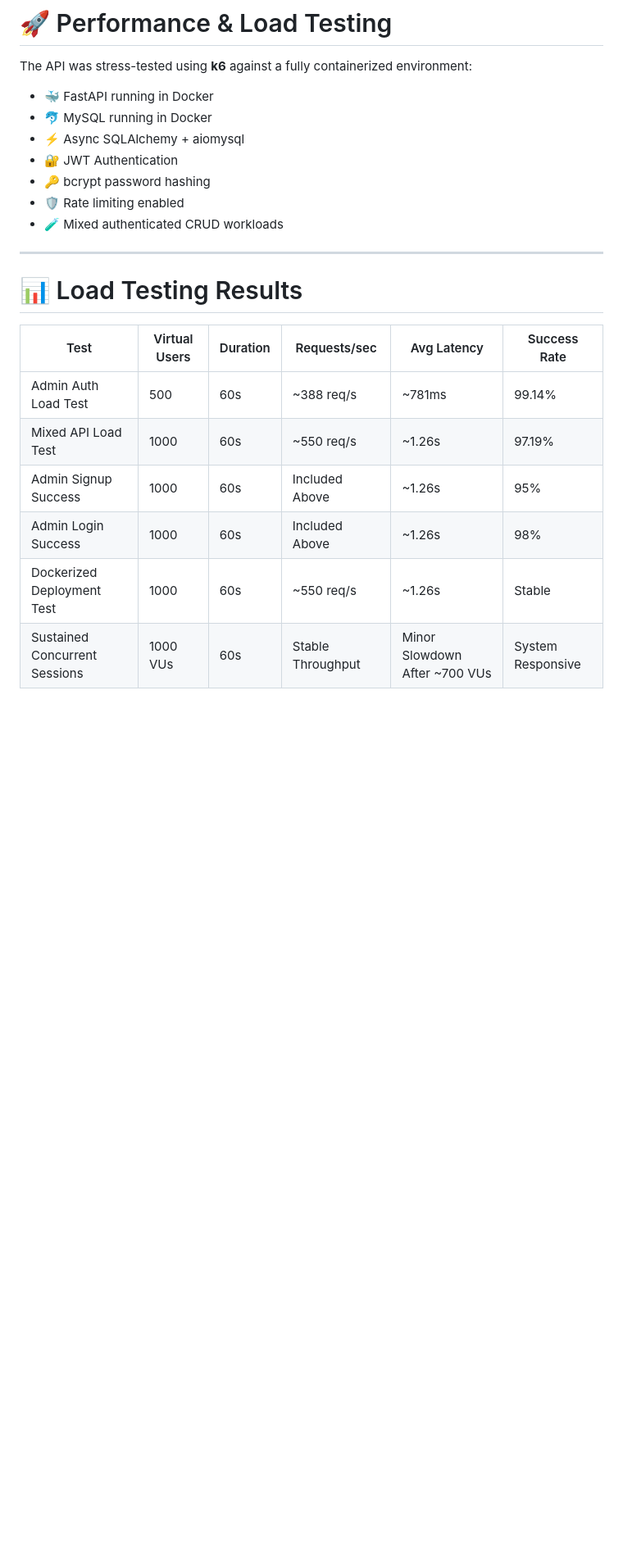
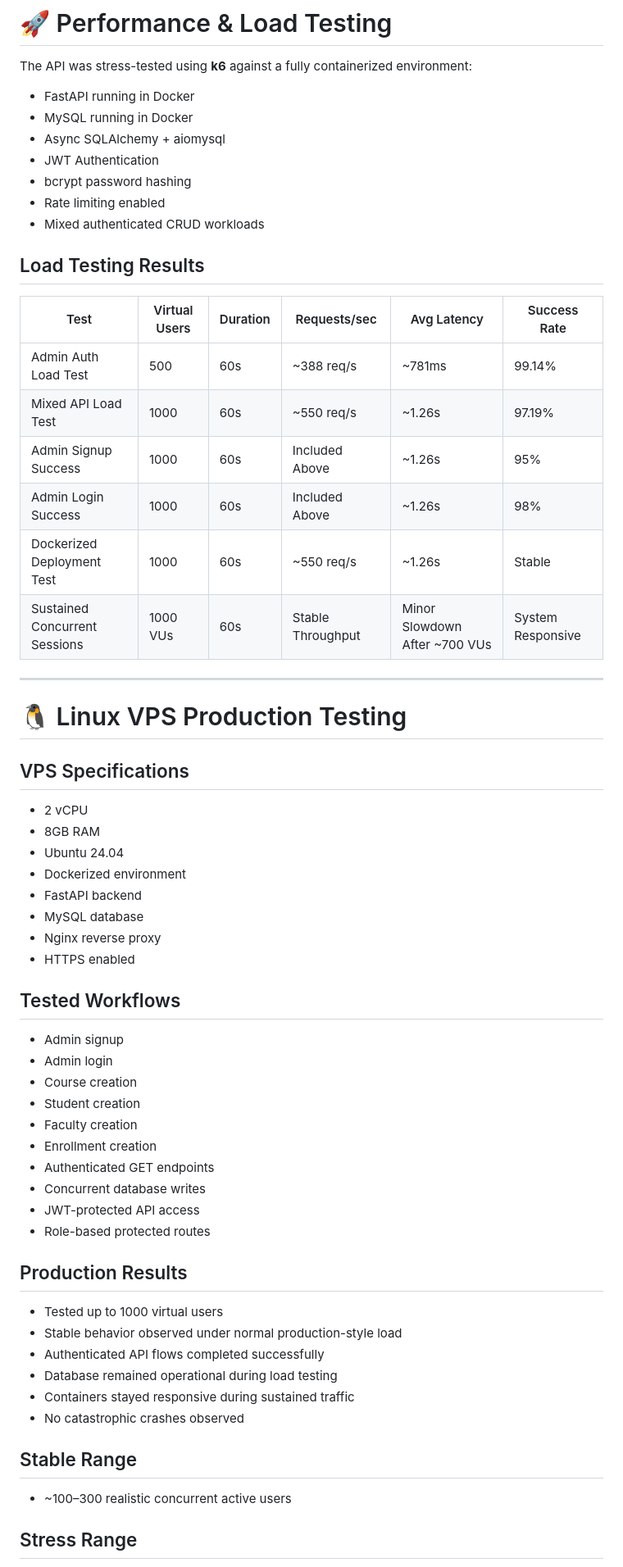
Before and after one commit to Dhruv-Cmds/University-Management, a Markdown page: README.md, the part around one of its changes. Shown at 82% size. Rendered like a GitHub page; blank space fills up the shorter version.

```diff
--- a/README.md
+++ b/README.md
@@ -391,23 +348,65 @@ pytest -v
 
 The API was stress-tested using **k6** against a fully containerized environment:
 
-- 🐳 FastAPI running in Docker
-- 🐬 MySQL running in Docker
-- ⚡ Async SQLAlchemy + aiomysql
-- 🔐 JWT Authentication
-- 🔑 bcrypt password hashing
-- 🛡️ Rate limiting enabled
-- 🧪 Mixed authenticated CRUD workloads
+* FastAPI running in Docker
+* MySQL running in Docker
+* Async SQLAlchemy + aiomysql
+* JWT Authentication
+* bcrypt password hashing
+* Rate limiting enabled
+* Mixed authenticated CRUD workloads
+
+## Load Testing Results
+
+| Test                          | Virtual Users | Duration | Requests/sec      | Avg Latency                   | Success Rate      |
+| ----------------------------- | ------------- | -------- | ----------------- | ----------------------------- | ----------------- |
+| Admin Auth Load Test          | 500           | 60s      | ~388 req/s        | ~781ms                        | 99.14%            |
+| Mixed API Load Test           | 1000          | 60s      | ~550 req/s        | ~1.26s                        | 97.19%            |
+| Admin Signup Success          | 1000          | 60s      | Included Above    | ~1.26s                        | 95%               |
+| Admin Login Success           | 1000          | 60s      | Included Above    | ~1.26s                        | 98%               |
+| Dockerized Deployment Test    | 1000          | 60s      | ~550 req/s        | ~1.26s                        | Stable            |
+| Sustained Concurrent Sessions | 1000 VUs      | 60s      | Stable Throughput | Minor Slowdown After ~700 VUs | System Responsive |
 
 ---
 
-# 📊 Load Testing Results
+# 🐧 Linux VPS Production Testing
 
-| Test | Virtual Users | Duration | Requests/sec | Avg Latency | Success Rate |
-|---|---|---|---|---|---|
-| Admin Auth Load Test | 500 | 60s | ~388 req/s | ~781ms | 99.14% |
-| Mixed API Load Test | 1000 | 60s | ~550 req/s | ~1.26s | 97.19% |
-| Admin Signup Success | 1000 | 60s | Included Above | ~1.26s | 95% |
-| Admin Login Success | 1000 | 60s | Included Above | ~1.26s | 98% |
-| Dockerized Deployment Test | 1000 | 60s | ~550 req/s | ~1.26s | Stable |
-| Sustained Concurrent Sessions | 1000 VUs | 60s | Stable Throughput | Minor Slowdown After ~700 VUs | System Responsive |
+## VPS Specifications
+
+* 2 vCPU
+* 8GB RAM
+* Ubuntu 24.04
+* Dockerized environment
+* FastAPI backend
+* MySQL database
+* Nginx reverse proxy
+* HTTPS enabled
+
+## Tested Workflows
+
+* Admin signup
+* Admin login
+* Course creation
+* Student creation
+* Faculty creation
+* Enrollment creation
+* Authenticated GET endpoints
+* Concurrent database writes
+* JWT-protected API access
+* Role-based protected routes
+
+## Production Results
+
+* Tested up to 1000 virtual users
+* Stable behavior observed under normal production-style load
+* Authenticated API flows completed successfully
+* Database remained operational during load testing
+* Containers stayed responsive during sustained traffic
+* No catastrophic crashes observed
+
+## Stable Range
+
+* ~100–300 realistic concurrent active users
+
+## Stress Range
+
```
Also changed, not shown: other parts of README.md (+221 -339 lines).
